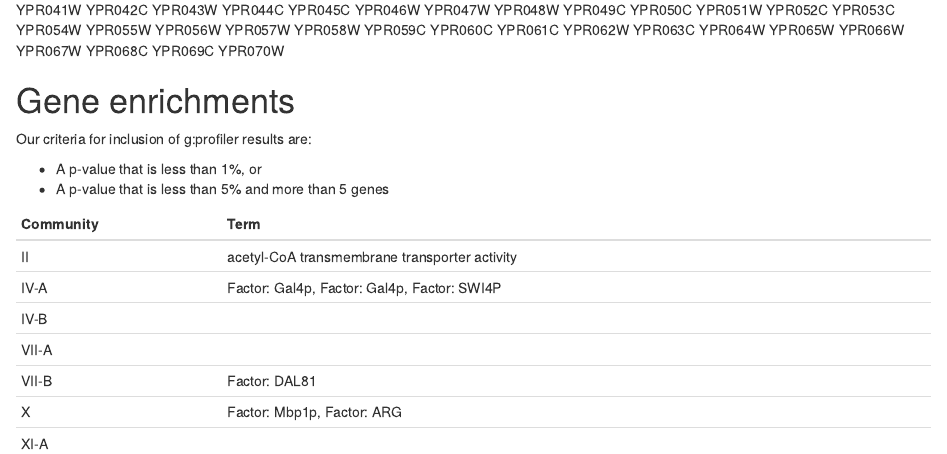
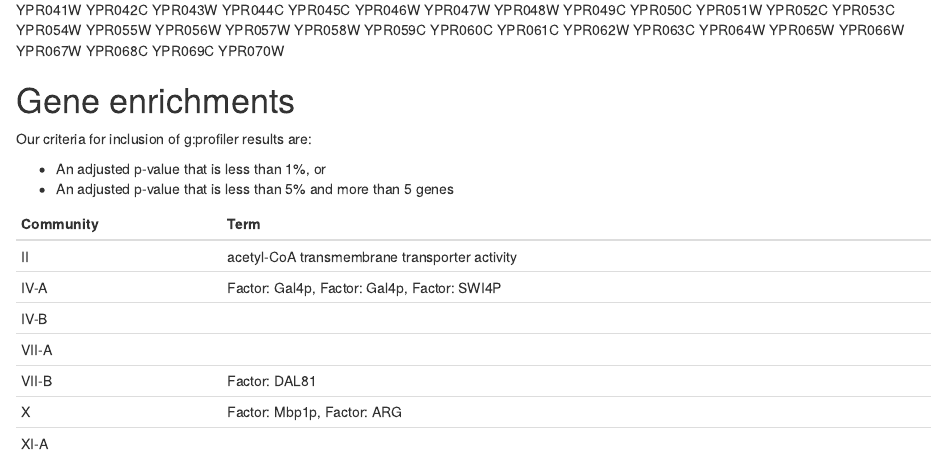
Before and after one commit to mgeorgoulopoulos/ScerSeg, an R Markdown document (r/chapters/04_Communities.Rmd): the page in a window 1100 px wide, from 7360 px down. Rendered offline with R 4.5, knitr and Pandoc, with nearby package versions; some code elsewhere in the file could not run offline.

```diff
--- a/r/chapters/04_Communities.Rmd
+++ b/r/chapters/04_Communities.Rmd
@@ -232,8 +232,8 @@
 
 Our criteria for inclusion of g:profiler results are:
 
-* A p-value that is less than 1%, or
-* A p-value that is less than 5% and more than 5 genes
+* An adjusted p-value that is less than 1%, or
+* An adjusted p-value that is less than 5% and more than 5 genes
 
 | Community		| Term												|
 |---------------|---------------------------------------------------|
```
